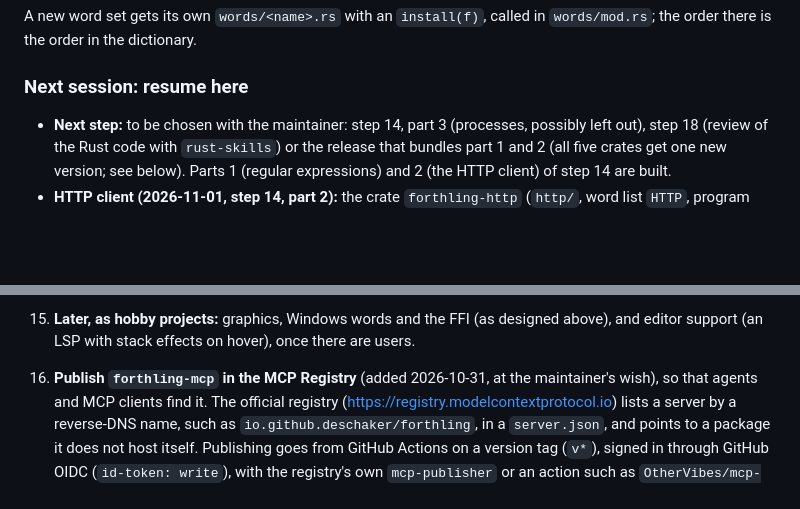
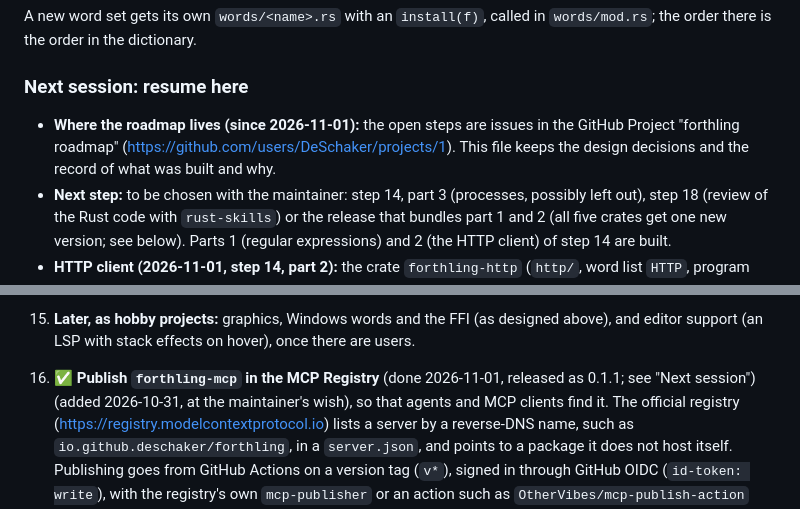
Before and after one commit to DeSchaker/forthling, a Markdown page: ROADMAP.md, 2 parts joined by grey strips. GitHub-like rendering; blank space fills up the shorter version.

Commit message:
Point the roadmap to the GitHub Project
The open steps are now issues in the public GitHub Project "forthling
roadmap"; ROADMAP.md keeps the design decisions and the record of what
was built. Also mark step 16 (MCP Registry) as done, as it has been
since the 0.1.1 release.

Co-Authored-By: Claude Sonnet 5.5 <noreply@anthropic.com>

```diff
--- a/ROADMAP.md
+++ b/ROADMAP.md
@@ -124,6 +124,9 @@ A new word set gets its own `words/<name>.rs` with an `install(f)`, called in
 
 ### Next session: resume here
 
+- **Where the roadmap lives (since 2026-11-01):** the open steps are issues in the
+  GitHub Project "forthling roadmap" (https://github.com/users/DeSchaker/projects/1).
+  This file keeps the design decisions and the record of what was built and why.
 - **Next step:** to be chosen with the maintainer: step 14, part 3 (processes, possibly
   left out), step 18 (review of the Rust code with `rust-skills`) or the release that
   bundles part 1 and 2 (all five crates get one new version; see below). Parts 1
@@ -1092,7 +1095,7 @@ positioning and what agents need. The old step 8 (debugging and tracing) became
     each with its own extension.
 15. **Later, as hobby projects:** graphics, Windows words and the FFI (as designed above),
     and editor support (an LSP with stack effects on hover), once there are users.
-16. **Publish `forthling-mcp` in the MCP Registry** (added 2026-10-31, at the
+16. ✅ **Publish `forthling-mcp` in the MCP Registry** (done 2026-11-01, released as 0.1.1; see "Next session") (added 2026-10-31, at the
     maintainer's wish), so that agents and MCP clients find it. The official registry
     (https://registry.modelcontextprotocol.io) lists a server by a reverse-DNS name, such
     as `io.github.deschaker/forthling`, in a `server.json`, and points to a package it
```
